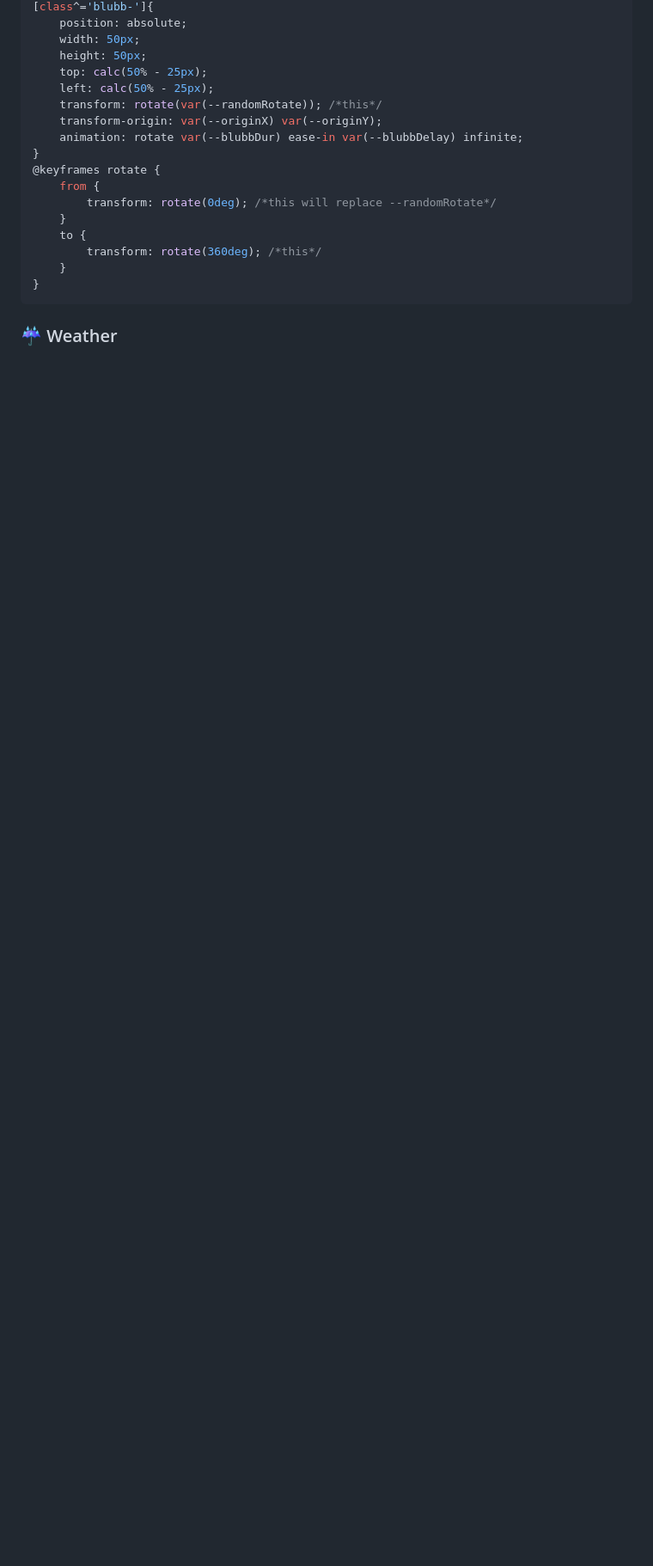
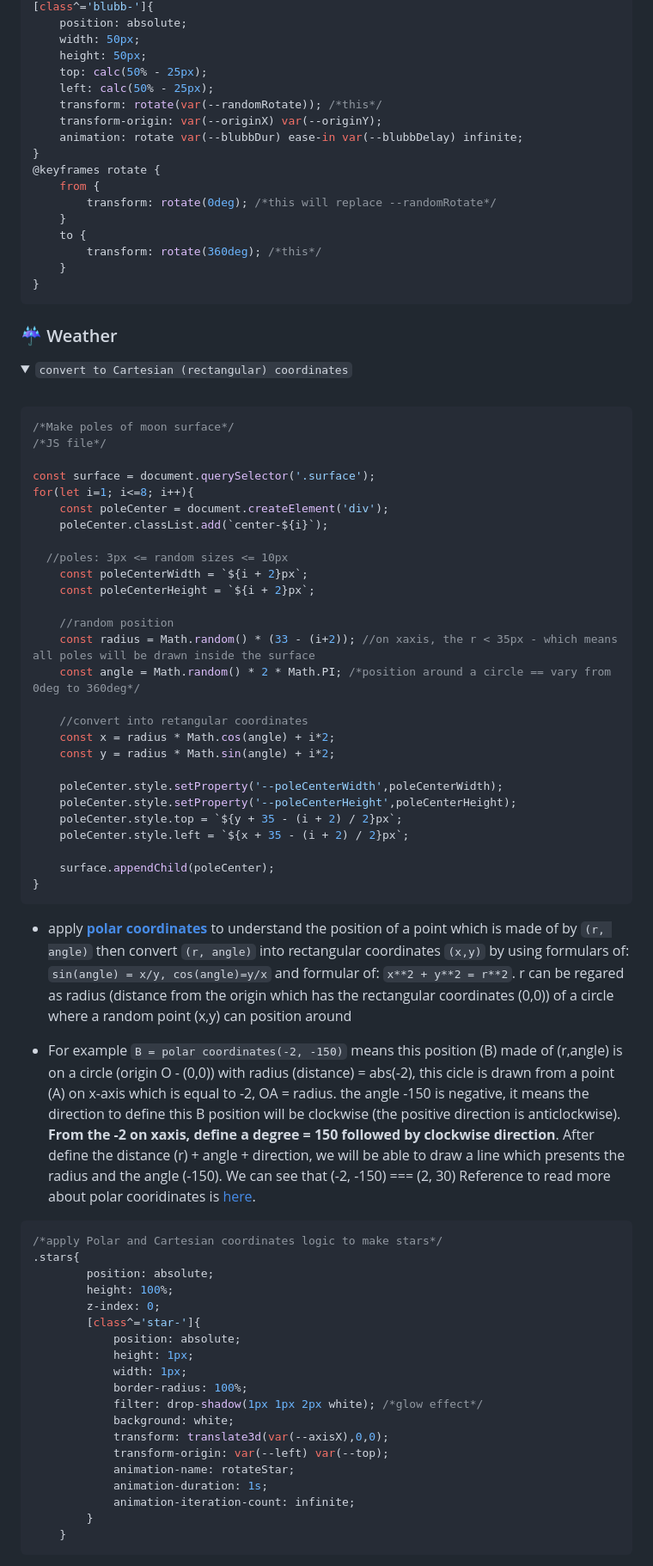
Before and after one commit to cloudy-dasi/CSS_prac, a Markdown page: README.md, the part around one of its changes. Shown at 86% size. Drawn GitHub-style; folded sections open; blank space fills up the shorter version.

Commit message:
add notes and finish the README file

````diff
--- a/README.md
+++ b/README.md
@@ -291,3 +291,62 @@ blubb.style.setProperty('--blubbDelay', blubbDelay);
 
 
 ### <a name="weather">☔ Weather</a>
+<details style="cursor: pointer">
+<summary><code>convert to Cartesian (rectangular) coordinates</code></summary><br>
+
+```js
+/*Make poles of moon surface*/
+/*JS file*/
+
+const surface = document.querySelector('.surface');
+for(let i=1; i<=8; i++){
+	const poleCenter = document.createElement('div');
+	poleCenter.classList.add(`center-${i}`);
+
+  //poles: 3px <= random sizes <= 10px
+	const poleCenterWidth = `${i + 2}px`;
+	const poleCenterHeight = `${i + 2}px`;
+
+	//random position
+	const radius = Math.random() * (33 - (i+2)); //on xaxis, the r < 35px - which means all poles will be drawn inside the surface
+	const angle = Math.random() * 2 * Math.PI; /*position around a circle == vary from 0deg to 360deg*/
+
+	//convert into retangular coordinates
+	const x = radius * Math.cos(angle) + i*2;
+	const y = radius * Math.sin(angle) + i*2;
+
+	poleCenter.style.setProperty('--poleCenterWidth',poleCenterWidth);
+	poleCenter.style.setProperty('--poleCenterHeight',poleCenterHeight);
+	poleCenter.style.top = `${y + 35 - (i + 2) / 2}px`;
+	poleCenter.style.left = `${x + 35 - (i + 2) / 2}px`;
+
+	surface.appendChild(poleCenter);
+}
+```
+- <p>apply <a href="https://tutorial.math.lamar.edu/Classes/CalcII/PolarCoordinates.aspx"><b>polar coordinates</b></a> to understand the position of a point which is made of by <code style="color: pink; font-size: 12px">(r, angle)</code> then convert <code style="color: pink; font-size: 12px">(r, angle)</code> into rectangular coordinates <code style="color: pink; font-size: 12px">(x,y)</code> by using formulars of: <code style="font-size: 12px; color: pink">sin(angle) = x/y, cos(angle)=y/x</code> and formular of: <code style="color: pink; font-size: 12px">x**2 + y**2 = r**2</code>. r can be regared as radius (distance from the origin which has the rectangular coordinates (0,0)) of a circle where a random point (x,y) can position around</p>
+- <p>For example <code style="font-size: 12px">B = polar coordinates(-2, -150)</code> means this position (B) made of (r,angle) is on a circle (origin O - (0,0)) with radius (distance) = abs(-2), this cicle is drawn from a point (A) on x-axis which is equal to -2, OA = radius. the angle -150 is negative, it means the direction to define this B position will be clockwise (the positive direction is anticlockwise). <b>From the -2 on xaxis, define a degree = 150 followed by clockwise direction</b>. After define the distance (r) + angle + direction, we will be able to draw a line which presents the radius and the angle (-150). We can see that (-2, -150) === (2, 30) Reference to read more about polar cooridinates is <a href="https://www.storyofmathematics.com/polar-coordinates/#:~:text=The%20intersection%20represents%20the%20polar%20coordinate%2C">here</a>.</p>
+
+
+```css
+/*apply Polar and Cartesian coordinates logic to make stars*/
+.stars{
+		position: absolute;
+		height: 100%;
+		z-index: 0;
+		[class^='star-']{
+			position: absolute;
+			height: 1px;
+			width: 1px;
+			border-radius: 100%;
+			filter: drop-shadow(1px 1px 2px white); /*glow effect*/
+			background: white;
+			transform: translate3d(var(--axisX),0,0);
+			transform-origin: var(--left) var(--top);
+			animation-name: rotateStar;
+			animation-duration: 1s;
+			animation-iteration-count: infinite;
+		}
+	}
+```
+</details>
+
````
Also changed, not shown: other parts of README.md (+93 -5 lines).
